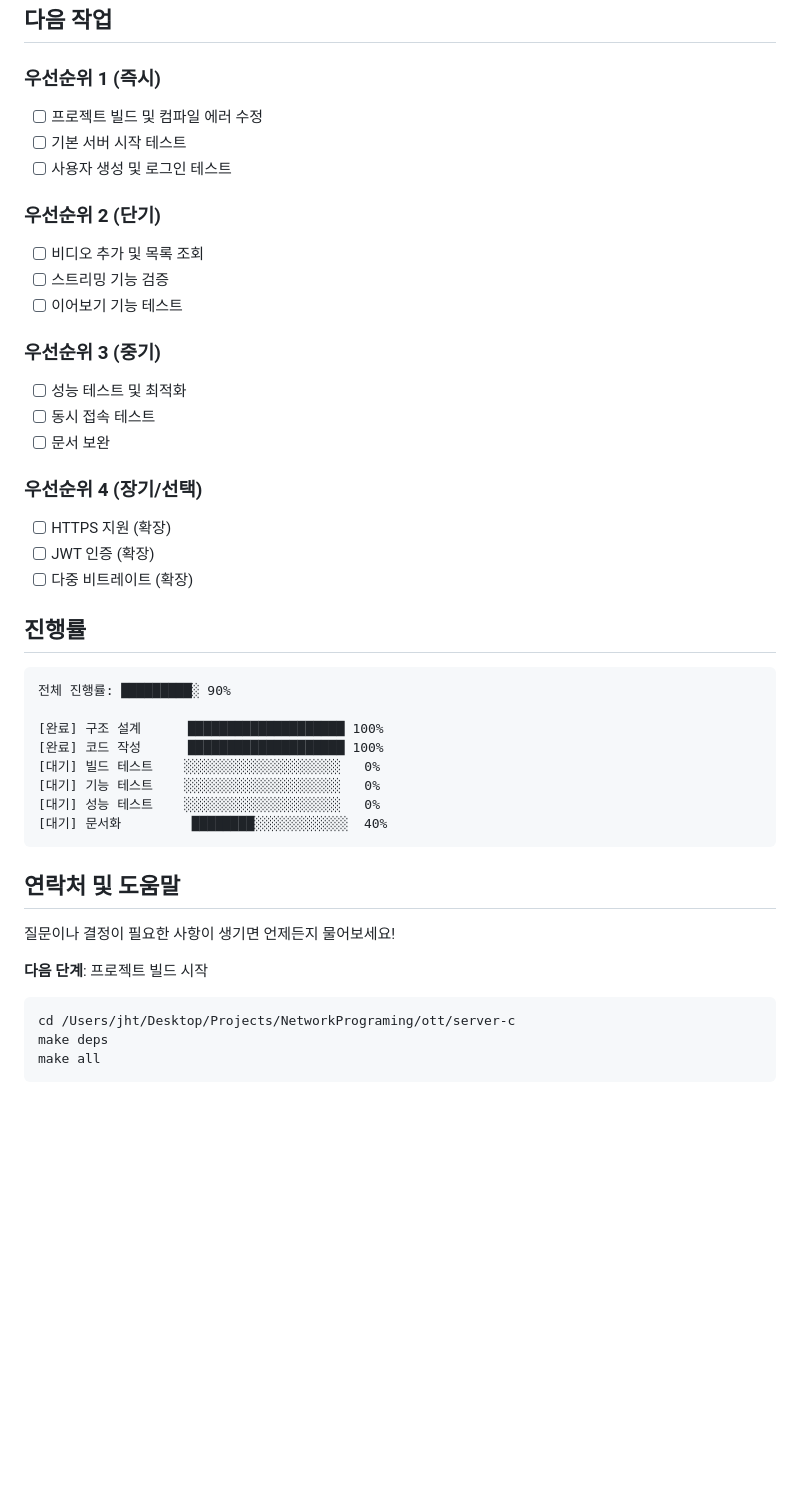
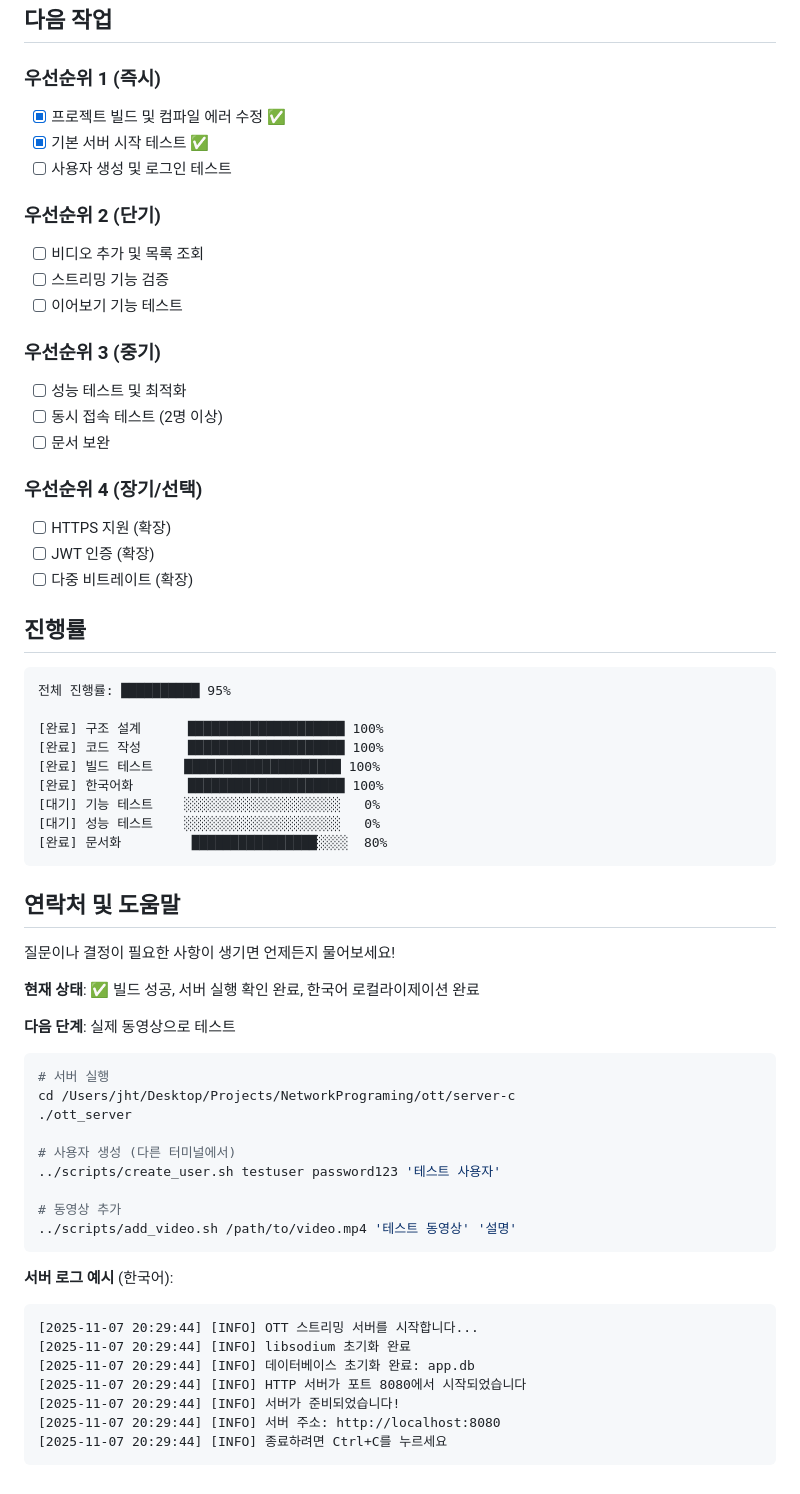
Before and after one commit to whgusxo2055/OTT, a Markdown page: docs/PROGRESS.md, the part around the change printed below. Drawn GitHub-style; blank space fills up the shorter version.

````diff
--- a/docs/PROGRESS.md
+++ b/docs/PROGRESS.md
@@ -191,8 +200,8 @@ curl -u test:password123 "http://localhost:8080/api/videos/<ID>/stream?start=60"
 ## 다음 작업
 
 ### 우선순위 1 (즉시)
-- [ ] 프로젝트 빌드 및 컴파일 에러 수정
-- [ ] 기본 서버 시작 테스트
+- [x] 프로젝트 빌드 및 컴파일 에러 수정 ✅
+- [x] 기본 서버 시작 테스트 ✅
 - [ ] 사용자 생성 및 로그인 테스트
 
 ### 우선순위 2 (단기)
@@ -202,7 +211,7 @@ curl -u test:password123 "http://localhost:8080/api/videos/<ID>/stream?start=60"
 
 ### 우선순위 3 (중기)
 - [ ] 성능 테스트 및 최적화
-- [ ] 동시 접속 테스트
+- [ ] 동시 접속 테스트 (2명 이상)
 - [ ] 문서 보완
 
 ### 우선순위 4 (장기/선택)
@@ -213,23 +222,43 @@ curl -u test:password123 "http://localhost:8080/api/videos/<ID>/stream?start=60"
 ## 진행률
 
 ```
-전체 진행률: █████████░ 90%
+전체 진행률: ██████████ 95%
 
 [완료] 구조 설계      ████████████████████ 100%
 [완료] 코드 작성      ████████████████████ 100%
-[대기] 빌드 테스트    ░░░░░░░░░░░░░░░░░░░░   0%
+[완료] 빌드 테스트    ████████████████████ 100%
+[완료] 한국어화       ████████████████████ 100%
 [대기] 기능 테스트    ░░░░░░░░░░░░░░░░░░░░   0%
 [대기] 성능 테스트    ░░░░░░░░░░░░░░░░░░░░   0%
-[대기] 문서화         ████████░░░░░░░░░░░░  40%
+[완료] 문서화         ████████████████░░░░  80%
 ```
 
 ## 연락처 및 도움말
 
 질문이나 결정이 필요한 사항이 생기면 언제든지 물어보세요!
 
-**다음 단계**: 프로젝트 빌드 시작
+**현재 상태**: ✅ 빌드 성공, 서버 실행 확인 완료, 한국어 로컬라이제이션 완료
+
+**다음 단계**: 실제 동영상으로 테스트
 ```bash
+# 서버 실행
 cd /Users/jht/Desktop/Projects/NetworkPrograming/ott/server-c
-make deps
-make all
+./ott_server
+
+# 사용자 생성 (다른 터미널에서)
+../scripts/create_user.sh testuser password123 '테스트 사용자'
+
+# 동영상 추가
+../scripts/add_video.sh /path/to/video.mp4 '테스트 동영상' '설명'
 ```
+
+**서버 로그 예시** (한국어):
+```
+[2025-11-07 20:29:44] [INFO] OTT 스트리밍 서버를 시작합니다...
+[2025-11-07 20:29:44] [INFO] libsodium 초기화 완료
+[2025-11-07 20:29:44] [INFO] 데이터베이스 초기화 완료: app.db
+[2025-11-07 20:29:44] [INFO] HTTP 서버가 포트 8080에서 시작되었습니다
+[2025-11-07 20:29:44] [INFO] 서버가 준비되었습니다!
+[2025-11-07 20:29:44] [INFO] 서버 주소: http://localhost:8080
+[2025-11-07 20:29:44] [INFO] 종료하려면 Ctrl+C를 누르세요
+```
````
Also changed, not shown: other parts of docs/PROGRESS.md (+26 -17 lines).
